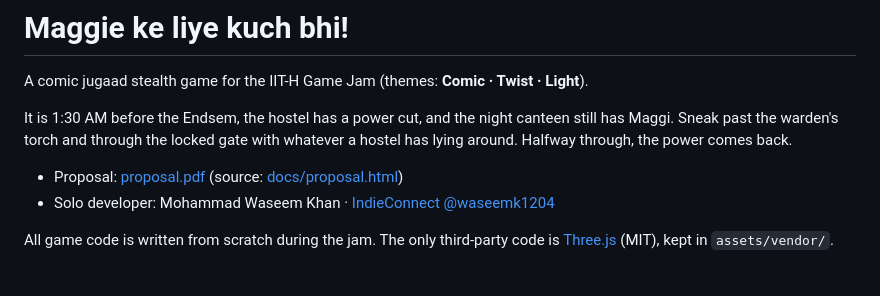
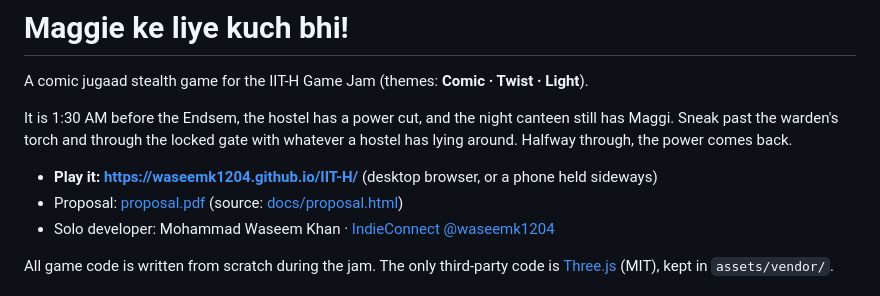
Before and after one commit to Waseemk1204/IIT-H, a Markdown page: README.md, the part around the change. Drawn GitHub-style.

Commit message:
README: link to the playable GitHub Pages build
Co-Authored-By: Claude Opus 5.5 <noreply@anthropic.com>

```diff
--- a/README.md
+++ b/README.md
@@ -6,6 +6,7 @@ It is 1:30 AM before the Endsem, the hostel has a power cut, and the night cante
 Sneak past the warden's torch and through the locked gate with whatever a hostel has lying around.
 Halfway through, the power comes back.
 
+- **Play it: https://waseemk1204.github.io/IIT-H/** (desktop browser, or a phone held sideways)
 - Proposal: [proposal.pdf](proposal.pdf) (source: [docs/proposal.html](docs/proposal.html))
 - Solo developer: Mohammad Waseem Khan · [IndieConnect @waseemk1204](https://www.indieconnect.in/@waseemk1204)
 
```
